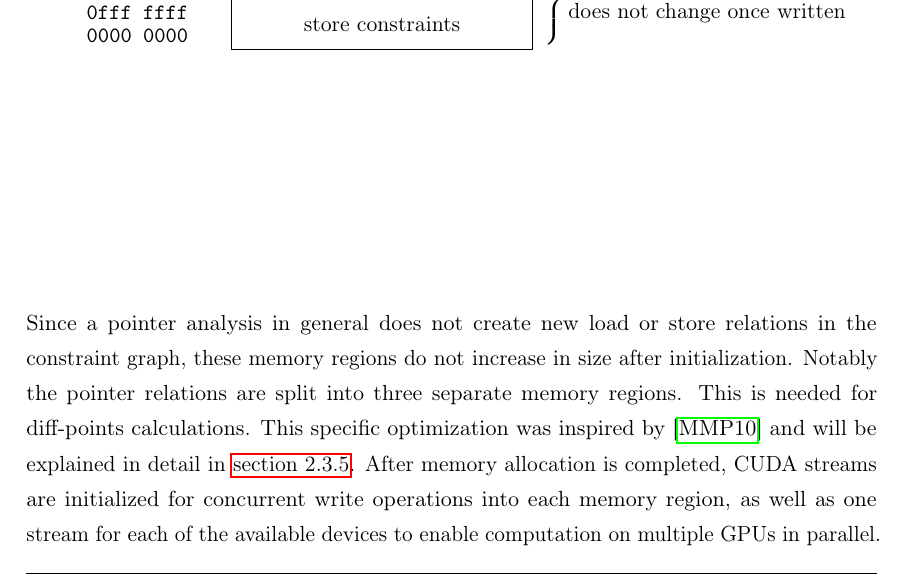
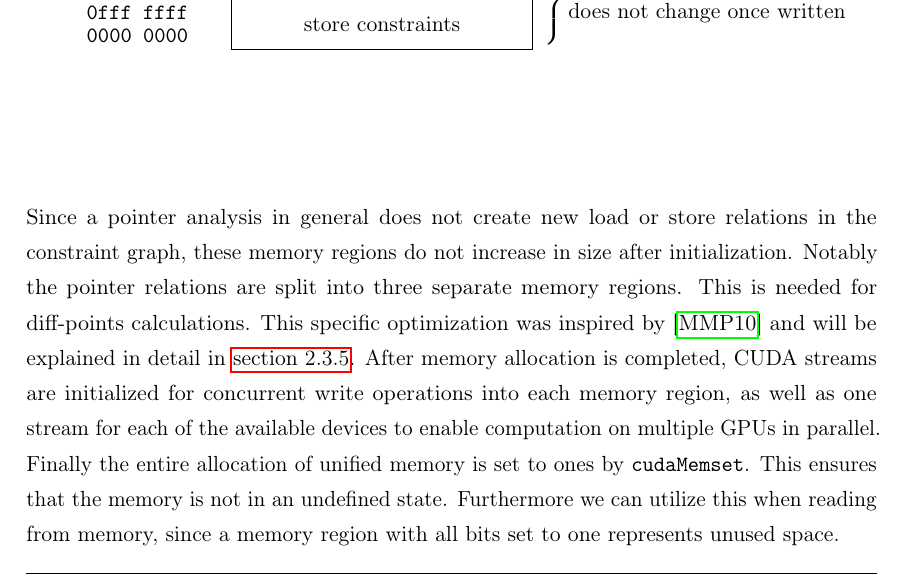
Before and after one commit to lukasboettcher/msc-paper, a LaTeX thesis (main.tex, which reads include/chap2_main.tex): part of page 49 of 64, cut so that both start at the same text. Compiled offline with pdfLaTeX.

Commit message:
mention memset in init phase

```diff
--- a/include/chap2_main.tex
+++ b/include/chap2_main.tex
@@ -134,7 +134,7 @@ See the following diagram for the memory layout of an example allocation of 32 G
 Since a pointer analysis in general does not create new load or store relations in the constraint graph, these memory regions do not increase in size after initialization.
 Notably the pointer relations are split into three separate memory regions. This is needed for diff-points calculations. This specific optimization was inspired by \cite{mendez2010parallel} and will be explained in detail in \autoref{sec:memory}.
 After memory allocation is completed, CUDA streams are initialized for concurrent write operations into each memory region, as well as one stream for each of the available devices to enable computation on multiple GPUs in parallel.
-
+Finally the entire allocation of unified memory is set to ones by \verb|cudaMemset|. This ensures that the memory is not in an undefined state. Furthermore we can utilize this when reading from memory, since a memory region with all bits set to one represents unused space.
 
 % This state is needed for the
 
```
